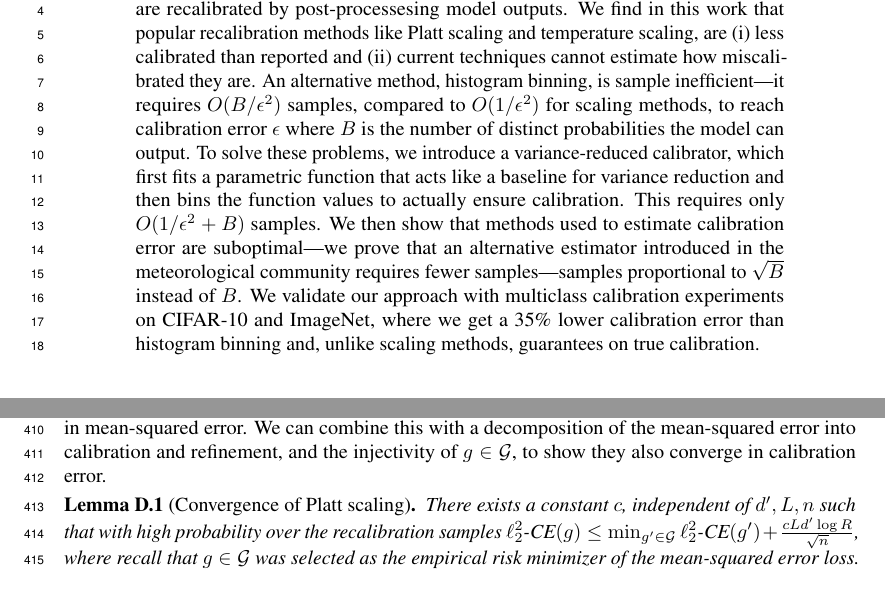
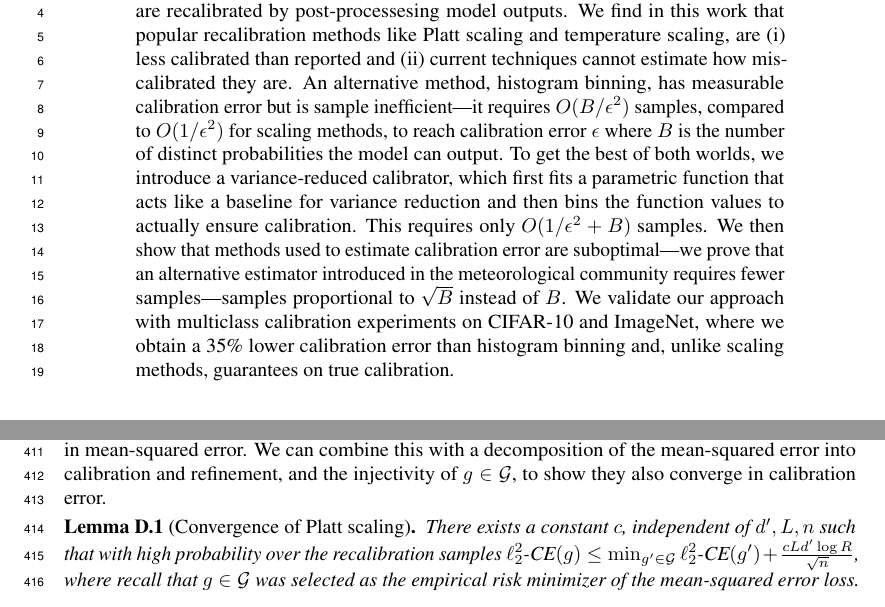
Before and after one commit to davidrosenberg/calibration_paper, a LaTeX paper (main.tex): two parts of pages 1 and 14 of 29, joined at a grey line, cut so that both start at the same text. Compiled offline with pdfLaTeX.

Commit message:
abstract

```diff
--- a/main.tex
+++ b/main.tex
@@ -98,11 +98,11 @@ Applications such as weather forecasting and personalized medicine demand models
 Most models are not calibrated out of the box but are recalibrated by post-processesing model outputs.
 We find in this work that popular recalibration methods like Platt scaling and temperature scaling,
 are (i) less calibrated than reported and (ii) current techniques cannot estimate how miscalibrated they are.
-  An alternative method, histogram binning, is sample inefficient---it requires $O(B/\epsilon^2)$ samples, compared to $O(1/\epsilon^2)$ for scaling methods, to reach calibration error $\epsilon$ where $B$ is the number of distinct probabilities the model can output.
-  To solve these problems, we introduce a variance-reduced calibrator, which first fits a parametric function that acts like a baseline for variance reduction and then bins the function values to actually ensure calibration.
+  An alternative method, histogram binning, has measurable calibration error but is sample inefficient---it requires $O(B/\epsilon^2)$ samples, compared to $O(1/\epsilon^2)$ for scaling methods, to reach calibration error $\epsilon$ where $B$ is the number of distinct probabilities the model can output.
+  To get the best of both worlds, we introduce a variance-reduced calibrator, which first fits a parametric function that acts like a baseline for variance reduction and then bins the function values to actually ensure calibration.
 This requires only $O(1/\epsilon^2 + B)$ samples.
   We then show that methods used to estimate calibration error are suboptimal---we prove that an alternative estimator introduced in the meteorological community requires fewer samples---samples proportional to $\sqrt{B}$ instead of $B$.
-We validate our approach with multiclass calibration experiments on CIFAR-10 and ImageNet, where we get a 35\% lower calibration error than histogram binning and, unlike scaling methods, guarantees on true calibration.
+We validate our approach with multiclass calibration experiments on CIFAR-10 and ImageNet, where we obtain a 35\% lower calibration error than histogram binning and, unlike scaling methods, guarantees on true calibration.
 
 % Applications such as weather forecasting and personalized medicine demand models that output calibrated probability estimates---those representative of the true likelihood of a prediction.
 % Scaling recalibration methods that fit a parametric model are great, because they require $O(1/\epsilon^2)$ samples to achieve calibration error $\epsilon$, but we find in this work that they are (i) less calibrated than reported and (ii) current techniques cannot estimate how miscalibrated they are.
```
